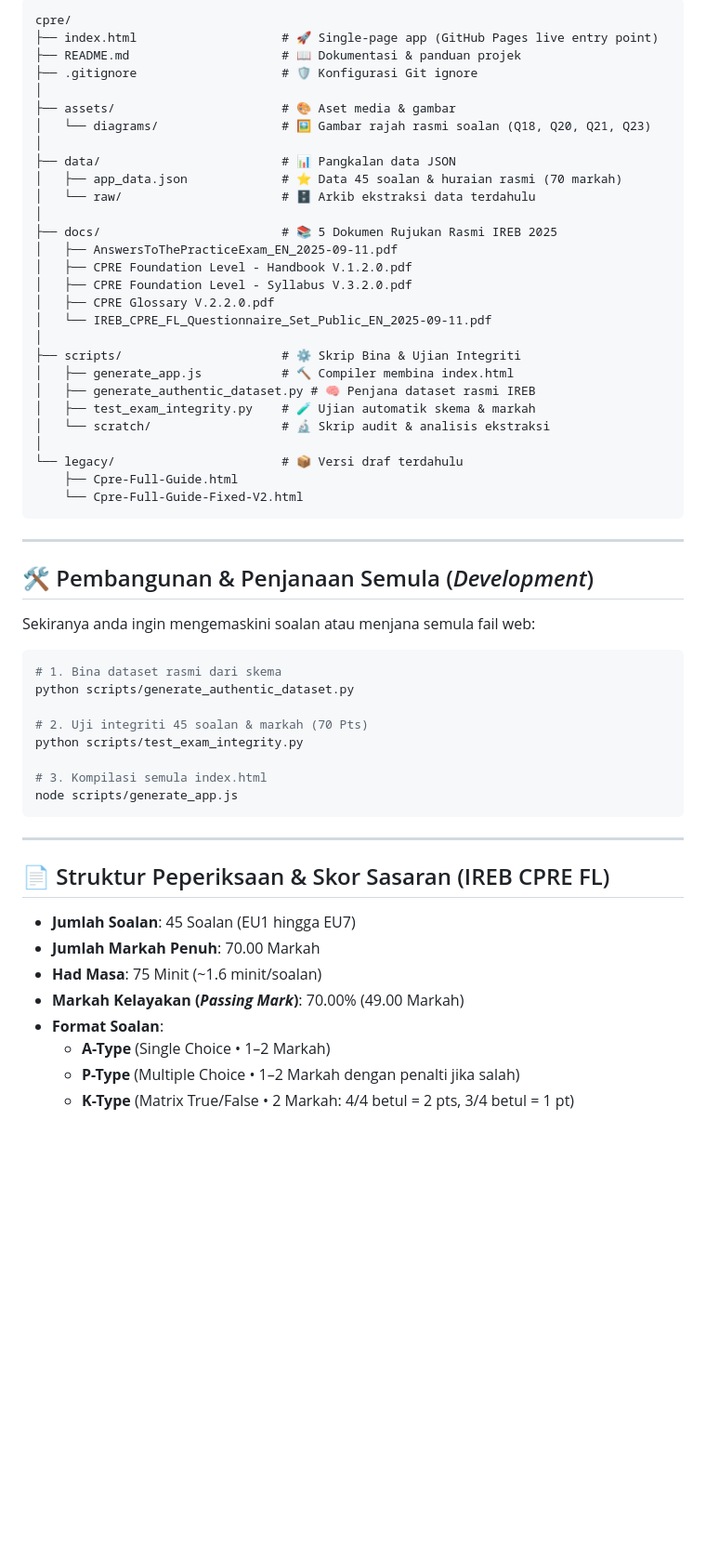
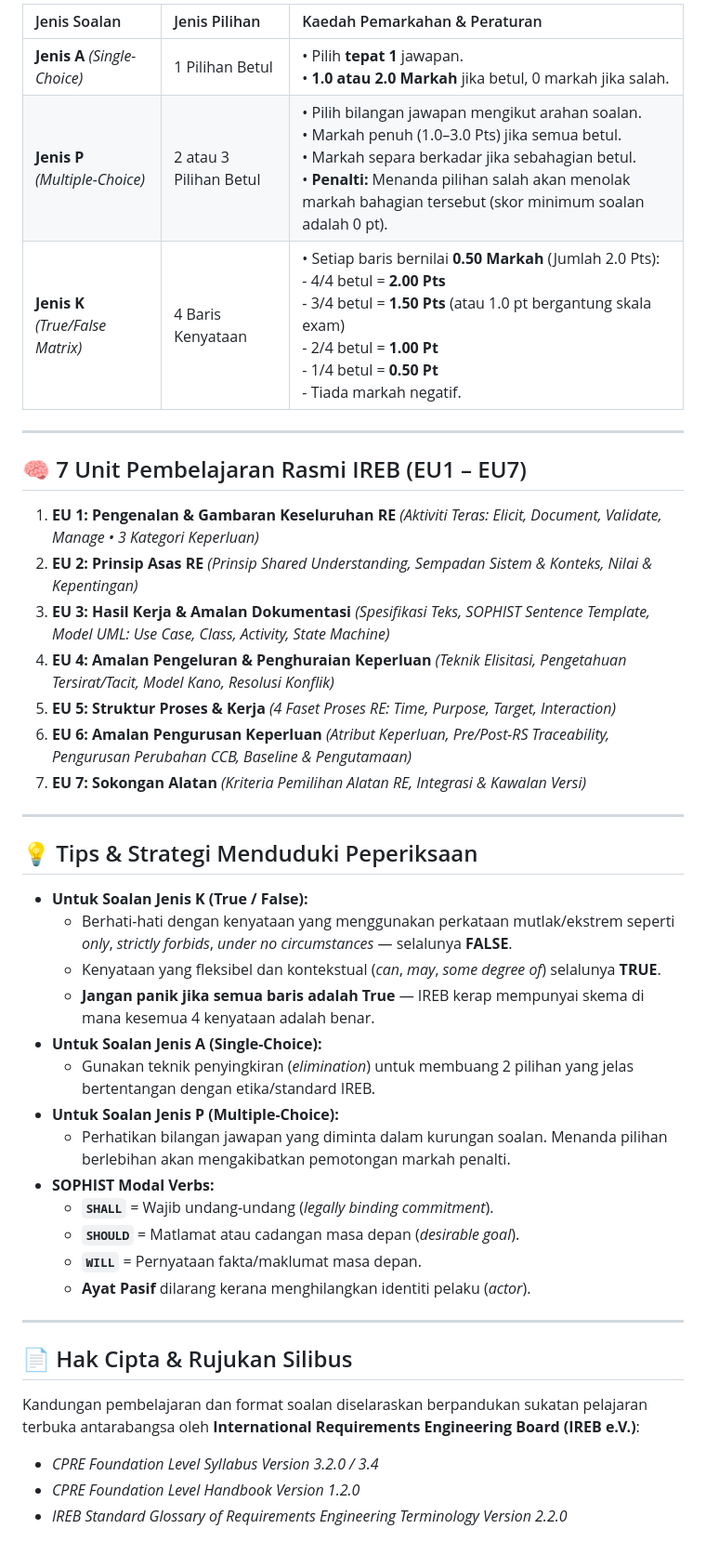
Before and after one commit to cs-mirakim/cpre-akim, a Markdown page: README.md, the part around one of its changes. Shown at 93% size. Drawn GitHub-style; blank space fills up the shorter version.

Commit message:
Update README.md with comprehensive guide, set descriptions, and exam strategies

````diff
--- a/README.md
+++ b/README.md
@@ -45,61 +50,45 @@ Aplikasi ini adalah **100% fail statik kendiri (*self-contained `index.html`*)**
 
-```text
-cpre/
-├── index.html                    # 🚀 Single-page app (GitHub Pages live entry point)
-├── README.md                     # 📖 Dokumentasi & panduan projek
-├── .gitignore                    # 🛡️ Konfigurasi Git ignore
-│
-├── assets/                       # 🎨 Aset media & gambar
-│   └── diagrams/                 # 🖼️ Gambar rajah rasmi soalan (Q18, Q20, Q21, Q23)
-│
-├── data/                         # 📊 Pangkalan data JSON
-│   ├── app_data.json             # ⭐ Data 45 soalan & huraian rasmi (70 markah)
-│   └── raw/                      # 🗄️ Arkib ekstraksi data terdahulu
-│
-├── docs/                         # 📚 5 Dokumen Rujukan Rasmi IREB 2025
-│   ├── AnswersToThePracticeExam_EN_2025-09-11.pdf
-│   ├── CPRE Foundation Level - Handbook V.1.2.0.pdf
-│   ├── CPRE Foundation Level - Syllabus V.3.2.0.pdf
-│   ├── CPRE Glossary V.2.2.0.pdf
-│   └── IREB_CPRE_FL_Questionnaire_Set_Public_EN_2025-09-11.pdf
-│
-├── scripts/                      # ⚙️ Skrip Bina & Ujian Integriti
-│   ├── generate_app.js           # 🔨 Compiler membina index.html
-│   ├── generate_authentic_dataset.py # 🧠 Penjana dataset rasmi IREB
-│   ├── test_exam_integrity.py    # 🧪 Ujian automatik skema & markah
-│   └── scratch/                  # 🔬 Skrip audit & analisis ekstraksi
-│
-└── legacy/                       # 📦 Versi draf terdahulu
-    ├── Cpre-Full-Guide.html
-    └── Cpre-Full-Guide-Fixed-V2.html
-```
+| Jenis Soalan | Jenis Pilihan | Kaedah Pemarkahan & Peraturan |
+| :--- | :--- | :--- |
+| **Jenis A** *(Single-Choice)* | 1 Pilihan Betul | • Pilih **tepat 1** jawapan.<br>• **1.0 atau 2.0 Markah** jika betul, 0 markah jika salah. |
+| **Jenis P** *(Multiple-Choice)* | 2 atau 3 Pilihan Betul | • Pilih bilangan jawapan mengikut arahan soalan.<br>• Markah penuh (1.0–3.0 Pts) jika semua betul.<br>• Markah separa berkadar jika sebahagian betul.<br>• **Penalti:** Menanda pilihan salah akan menolak markah bahagian tersebut (skor minimum soalan adalah 0 pt). |
+| **Jenis K** *(True/False Matrix)* | 4 Baris Kenyataan | • Setiap baris bernilai **0.50 Markah** (Jumlah 2.0 Pts):<br>  - 4/4 betul = **2.00 Pts**<br>  - 3/4 betul = **1.50 Pts** (atau 1.0 pt bergantung skala exam)<br>  - 2/4 betul = **1.00 Pt**<br>  - 1/4 betul = **0.50 Pt**<br>  - Tiada markah negatif. |
 
 ---
 
-## 🛠️ Pembangunan & Penjanaan Semula (*Development*)
+## 🧠 7 Unit Pembelajaran Rasmi IREB (EU1 – EU7)
 
-Sekiranya anda ingin mengemaskini soalan atau menjana semula fail web:
-
-```bash
-# 1. Bina dataset rasmi dari skema
-python scripts/generate_authentic_dataset.py
-
-# 2. Uji integriti 45 soalan & markah (70 Pts)
-python scripts/test_exam_integrity.py
-
-# 3. Kompilasi semula index.html
-node scripts/generate_app.js
-```
+1. **EU 1: Pengenalan & Gambaran Keseluruhan RE** *(Aktiviti Teras: Elicit, Document, Validate, Manage • 3 Kategori Keperluan)*
+2. **EU 2: Prinsip Asas RE** *(Prinsip Shared Understanding, Sempadan Sistem & Konteks, Nilai & Kepentingan)*
+3. **EU 3: Hasil Kerja & Amalan Dokumentasi** *(Spesifikasi Teks, SOPHIST Sentence Template, Model UML: Use Case, Class, Activity, State Machine)*
+4. **EU 4: Amalan Pengeluran & Penghuraian Keperluan** *(Teknik Elisitasi, Pengetahuan Tersirat/Tacit, Model Kano, Resolusi Konflik)*
+5. **EU 5: Struktur Proses & Kerja** *(4 Faset Proses RE: Time, Purpose, Target, Interaction)*
+6. **EU 6: Amalan Pengurusan Keperluan** *(Atribut Keperluan, Pre/Post-RS Traceability, Pengurusan Perubahan CCB, Baseline & Pengutamaan)*
+7. **EU 7: Sokongan Alatan** *(Kriteria Pemilihan Alatan RE, Integrasi & Kawalan Versi)*
 
 ---
 
-## 📄 Struktur Peperiksaan & Skor Sasaran (IREB CPRE FL)
+## 💡 Tips & Strategi Menduduki Peperiksaan
 
-- **Jumlah Soalan**: 45 Soalan (EU1 hingga EU7)
-- **Jumlah Markah Penuh**: 70.00 Markah
-- **Had Masa**: 75 Minit (~1.6 minit/soalan)
-- **Markah Kelayakan (*Passing Mark*)**: 70.00% (49.00 Markah)
-- **Format Soalan**:
-  - **A-Type** (Single Choice • 1–2 Markah)
-  - **P-Type** (Multiple Choice • 1–2 Markah dengan penalti jika salah)
-  - **K-Type** (Matrix True/False • 2 Markah: 4/4 betul = 2 pts, 3/4 betul = 1 pt)
+* **Untuk Soalan Jenis K (True / False):**
+  * Berhati-hati dengan kenyataan yang menggunakan perkataan mutlak/ekstrem seperti *only*, *strictly forbids*, *under no circumstances* — selalunya **FALSE**.
+  * Kenyataan yang fleksibel dan kontekstual (*can*, *may*, *some degree of*) selalunya **TRUE**.
+  * **Jangan panik jika semua baris adalah True** — IREB kerap mempunyai skema di mana kesemua 4 kenyataan adalah benar.
+* **Untuk Soalan Jenis A (Single-Choice):**
+  * Gunakan teknik penyingkiran (*elimination*) untuk membuang 2 pilihan yang jelas bertentangan dengan etika/standard IREB.
+* **Untuk Soalan Jenis P (Multiple-Choice):**
+  * Perhatikan bilangan jawapan yang diminta dalam kurungan soalan. Menanda pilihan berlebihan akan mengakibatkan pemotongan markah penalti.
+* **SOPHIST Modal Verbs:**
+  * **`SHALL`** = Wajib undang-undang (*legally binding commitment*).
+  * **`SHOULD`** = Matlamat atau cadangan masa depan (*desirable goal*).
+  * **`WILL`** = Pernyataan fakta/maklumat masa depan.
+  * **Ayat Pasif** dilarang kerana menghilangkan identiti pelaku (*actor*).
+
+---
+
+## 📄 Hak Cipta & Rujukan Silibus
+
+Kandungan pembelajaran dan format soalan diselaraskan berpandukan sukatan pelajaran terbuka antarabangsa oleh **International Requirements Engineering Board (IREB e.V.)**:
+* *CPRE Foundation Level Syllabus Version 3.2.0 / 3.4*
+* *CPRE Foundation Level Handbook Version 1.2.0*
+* *IREB Standard Glossary of Requirements Engineering Terminology Version 2.2.0*
````
Also changed, not shown: other parts of README.md (+36 -31 lines).
